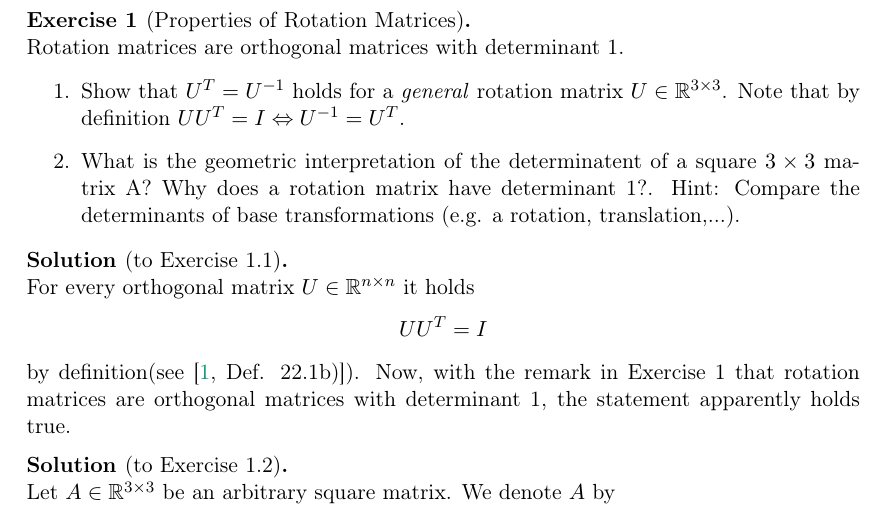
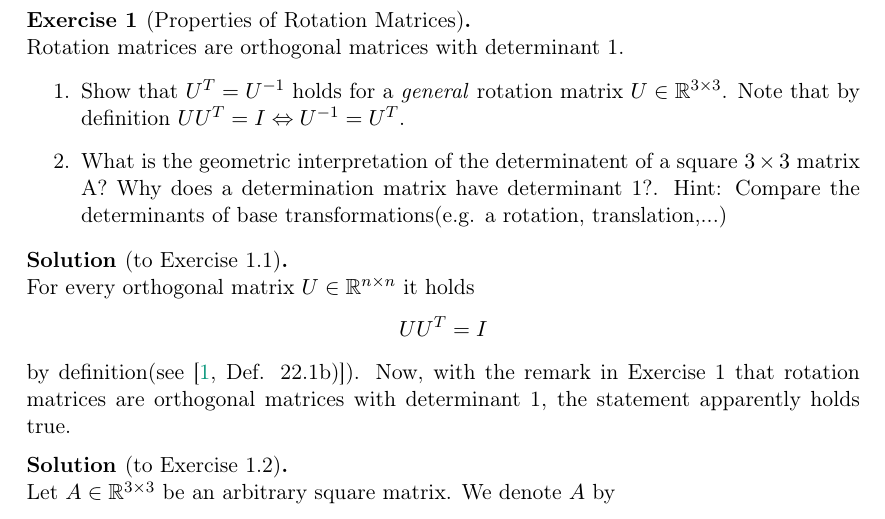
Before and after one commit to MarcelBrusius/3DComputerVision, a LaTeX document (TexBlätter/Blatt1/Abgabe1_Brusius_Goebel.tex): part of page 2 of 3, cut so that both start at the same text. Compiled offline with pdfLaTeX.

Commit message:
Revert "Neue Version, Fehlt nurnoch das hochschieben"
This reverts commit 3589d3a6f285374d6231aba2ef4877292e692069.

```diff
--- a/TexBlätter/Blatt1/Abgabe1_Brusius_Goebel.tex
+++ b/TexBlätter/Blatt1/Abgabe1_Brusius_Goebel.tex
@@ -108,7 +108,7 @@
 	Rotation matrices are orthogonal matrices with determinant 1. \par
 	\begin{itemize}
 		\item[1.] Show that $U^T = U^{-1}$ holds for a \emph{general} rotation matrix $U \in \R^{3\times 3}$. Note that by definition $UU^T = I \Leftrightarrow U^{-1} = U^T$.
-		\item[2.] What is the geometric interpretation of the determinatent of a square $3\times3$ matrix A? Why does a rotation matrix have determinant 1?. Hint: Compare the determinants of base transformations (e.g. a rotation, translation,...).
+		\item[2.] What is the geometric interpretation of the determinatent of a square $3\times3$ matrix A? Why does a determination matrix have determinant 1?. Hint: Compare the determinants of base transformations(e.g. a rotation, translation,...)
 	\end{itemize}
 \end{Exercise}
 
```
Also changed, not shown: TexBlätter/Blatt1/Abgabe1_Brusius_Goebel.pdf, 2 other files.
